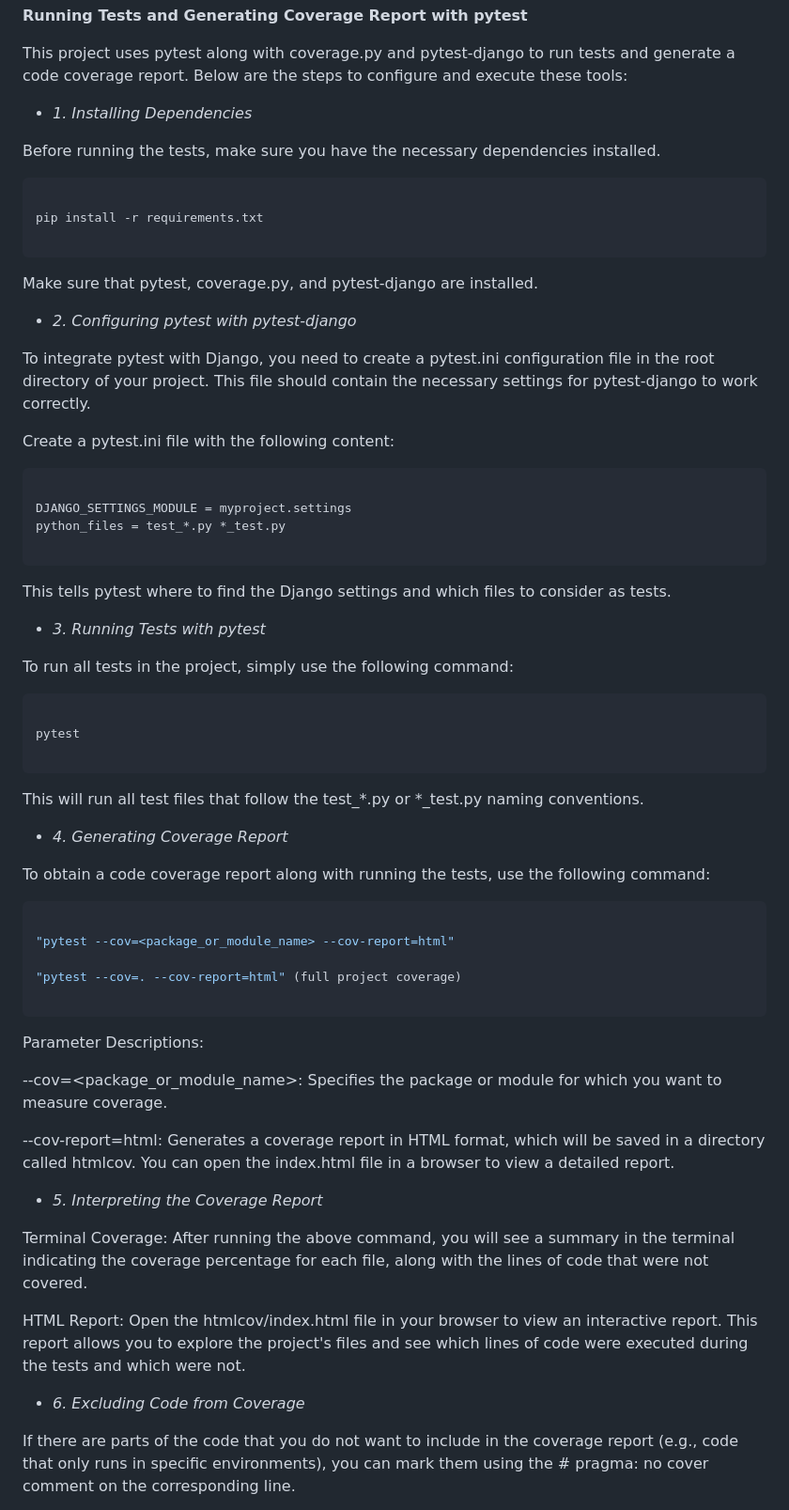
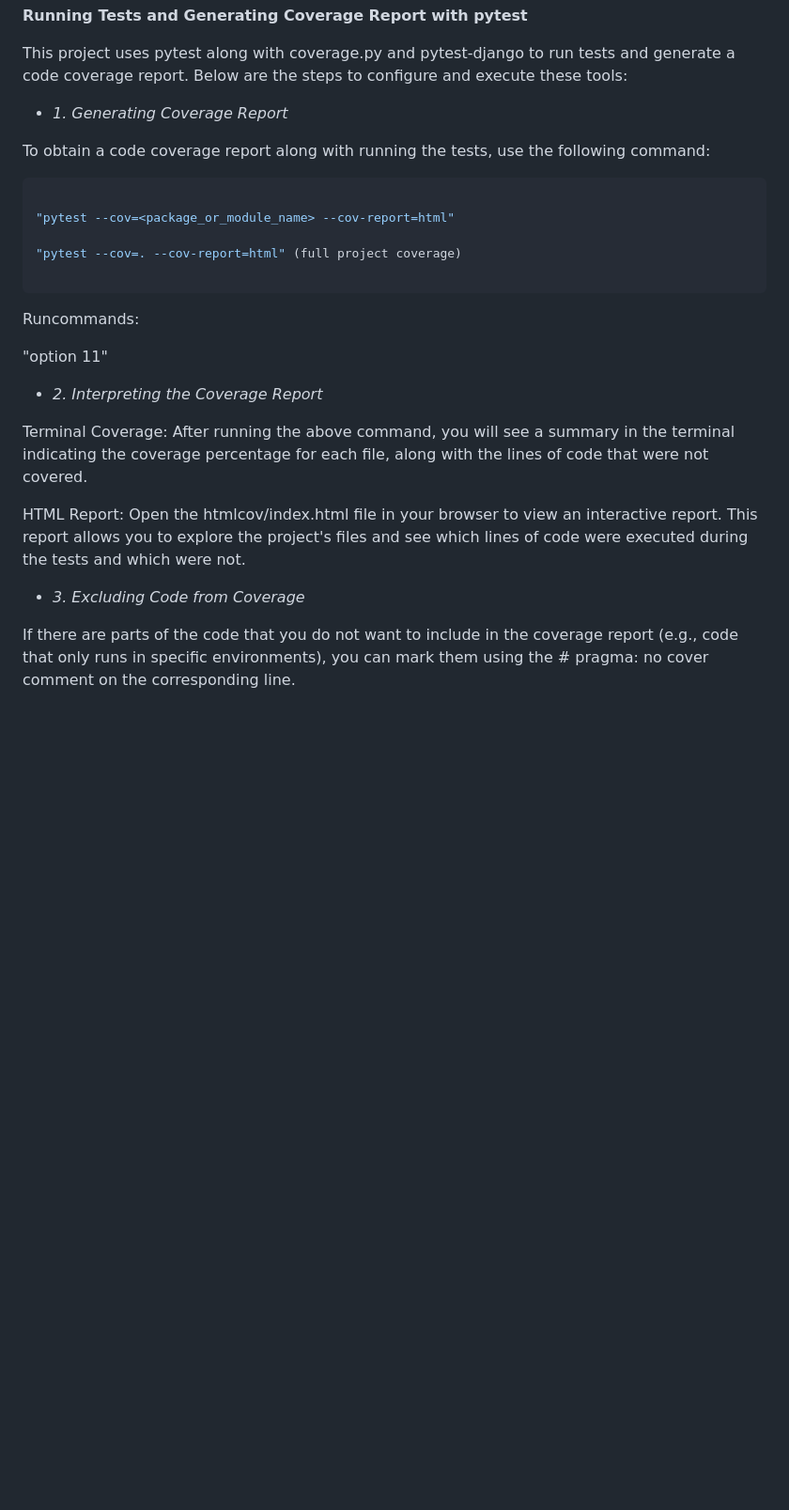
Before and after one commit to Linkcharsoft/django-base-project, a Markdown page: readme.md, the part around the change. Shown at 94% size. Drawn GitHub-style; blank space fills up the shorter version.

Commit message:
[fix] readme (Running Tests and Generating Coverage Report with pytest)

````diff
--- a/readme.md
+++ b/readme.md
@@ -258,47 +258,8 @@ This hook behavior can be bypassed using “git commit –no-verify” or “git
 
 This project uses pytest along with coverage.py and pytest-django to run tests and generate a code coverage report. Below are the steps to configure and execute these tools:
 
-- *1. Installing Dependencies*
 
-Before running the tests, make sure you have the necessary dependencies installed.
-
-```bash
-
-pip install -r requirements.txt
-
-```
-
-Make sure that pytest, coverage.py, and pytest-django are installed.
-
-
-- *2. Configuring pytest with pytest-django*
-
-To integrate pytest with Django, you need to create a pytest.ini configuration file in the root directory of your project. This file should contain the necessary settings for pytest-django to work correctly.
-
-Create a pytest.ini file with the following content:
-
-```bash
-
-DJANGO_SETTINGS_MODULE = myproject.settings
-python_files = test_*.py *_test.py
-
-```
-
-This tells pytest where to find the Django settings and which files to consider as tests.
-
-- *3. Running Tests with pytest*
-
-To run all tests in the project, simply use the following command:
-
-```bash
-
-pytest
-
-```
-
-This will run all test files that follow the test_*.py or *_test.py naming conventions.
-
-- *4. Generating Coverage Report*
+- *1. Generating Coverage Report*
 
 To obtain a code coverage report along with running the tests, use the following command:
 
@@ -309,21 +270,18 @@ To obtain a code coverage report along with running the tests, use the following
 "pytest --cov=. --cov-report=html" (full project coverage)
 
 ```
+Runcommands:
 
-Parameter Descriptions:
-
---cov=<package_or_module_name>: Specifies the package or module for which you want to measure coverage.
-
---cov-report=html: Generates a coverage report in HTML format, which will be saved in a directory called htmlcov. You can open the index.html file in a browser to view a detailed report.
+"option 11"
 
 
-- *5. Interpreting the Coverage Report*
+- *2. Interpreting the Coverage Report*
 
 Terminal Coverage: After running the above command, you will see a summary in the terminal indicating the coverage percentage for each file, along with the lines of code that were not covered.
 
 HTML Report: Open the htmlcov/index.html file in your browser to view an interactive report. This report allows you to explore the project's files and see which lines of code were executed during the tests and which were not.
 
-- *6. Excluding Code from Coverage*
+- *3. Excluding Code from Coverage*
 
 If there are parts of the code that you do not want to include in the coverage report (e.g., code that only runs in specific environments), you can mark them using the # pragma: no cover comment on the corresponding line.
 
````
